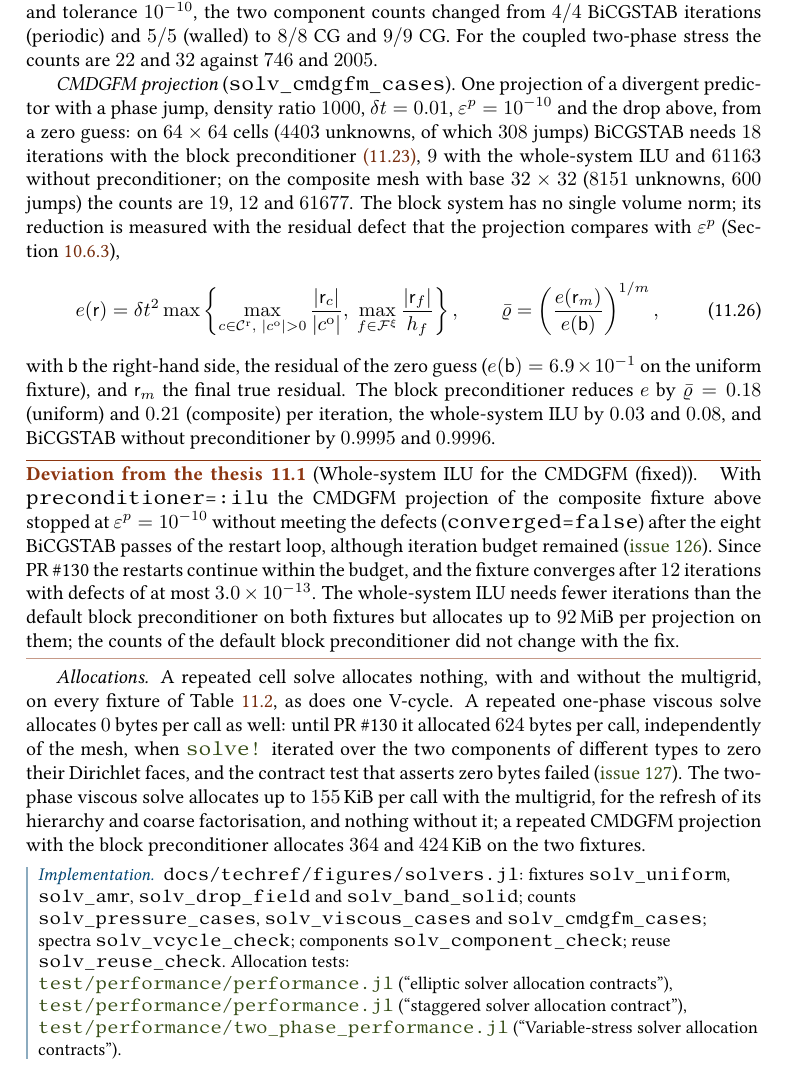
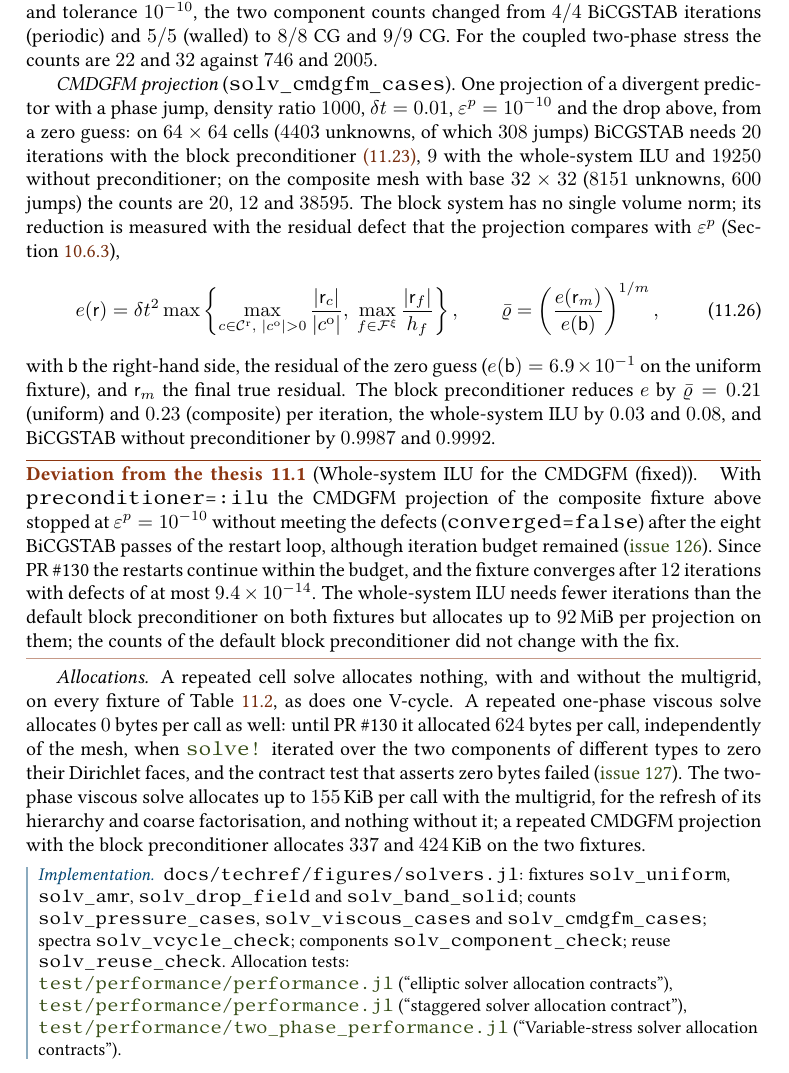
Before and after one commit to ronaldremmerswaal/TwoPhaseAMR.jl, a LaTeX thesis (docs/techref/techref.tex, which reads docs/techref/figures/generated/checks.tex): part of page 204 of 274, cut so that both start at the same text. Compiled offline with pdfLaTeX; a LaTeX package or settings file that is missing is left out.

Commit message:
Refresh CMDGFM solver-table measurements
- Regenerate the uniform and AMR fixture numbers with the sliding limiter.
- Leave the numerical regression oracle and gallery assets unchanged.

```diff
--- a/docs/techref/figures/generated/checks.tex
+++ b/docs/techref/figures/generated/checks.tex
@@ -282,19 +282,18 @@
 \newcommand\chkSolvVariableAmrMethod{cg}
 \newcommand\chkSolvCmdUniformUnknowns{4403}
 \newcommand\chkSolvCmdUniformJumps{308}
-\newcommand\chkSolvCmdUniformCycles{18}
+\newcommand\chkSolvCmdUniformCycles{20}
 \newcommand\chkSolvCmdUniformIlu{9}
-\newcommand\chkSolvCmdUniformIluDefect{2.0\times10^{-13}}
-\newcommand\chkSolvCmdUniformPlain{61163}
-\newcommand\chkSolvCmdUniformFactor{0.18}
+\newcommand\chkSolvCmdUniformIluDefect{1.4\times10^{-13}}
+\newcommand\chkSolvCmdUniformPlain{19250}
+\newcommand\chkSolvCmdUniformFactor{0.21}
 \newcommand\chkSolvCmdUniformIluFactor{0.03}
-\newcommand\chkSolvCmdUniformPlainFactor{0.9995}
+\newcommand\chkSolvCmdUniformPlainFactor{0.9987}
 \newcommand\chkSolvCmdUniformInitial{6.9\times10^{-1}}
-\newcommand\chkSolvCmdUniformBytes{364}
+\newcommand\chkSolvCmdUniformBytes{337}
 \newcommand\chkSolvCmdAmrUnknowns{8151}
 \newcommand\chkSolvCmdAmrJumps{600}
-\newcommand\chkSolvCmdAmrCycles{19}
+\newcommand\chkSolvCmdAmrCycles{20}
 \newcommand\chkSolvCmdAmrIlu{12}
-\newcommand\chkSolvCmdAmrIluDefect{3.0\times10^{-13}}
-\newcommand\chkSolvCmdAmrPlain{61677}
-\newcommand\chkSolvCmdAmrFactor{0.21}
+\newcommand\chkSolvCmdAmrIluDefect{9.4\times10^{-14}}
+\newcommand\chkSolvCmdAmrPlain{38595}
```
Also changed, not shown: docs/techref/figures/generated/checks.tex (3 more changed lines).
